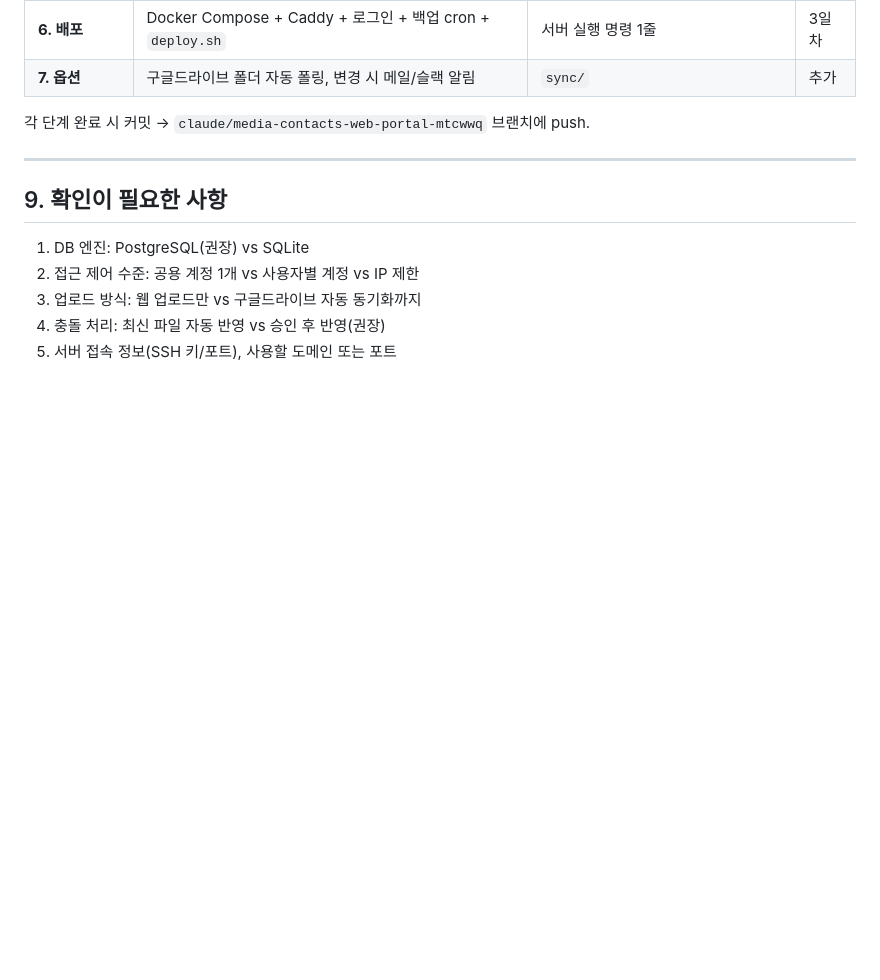
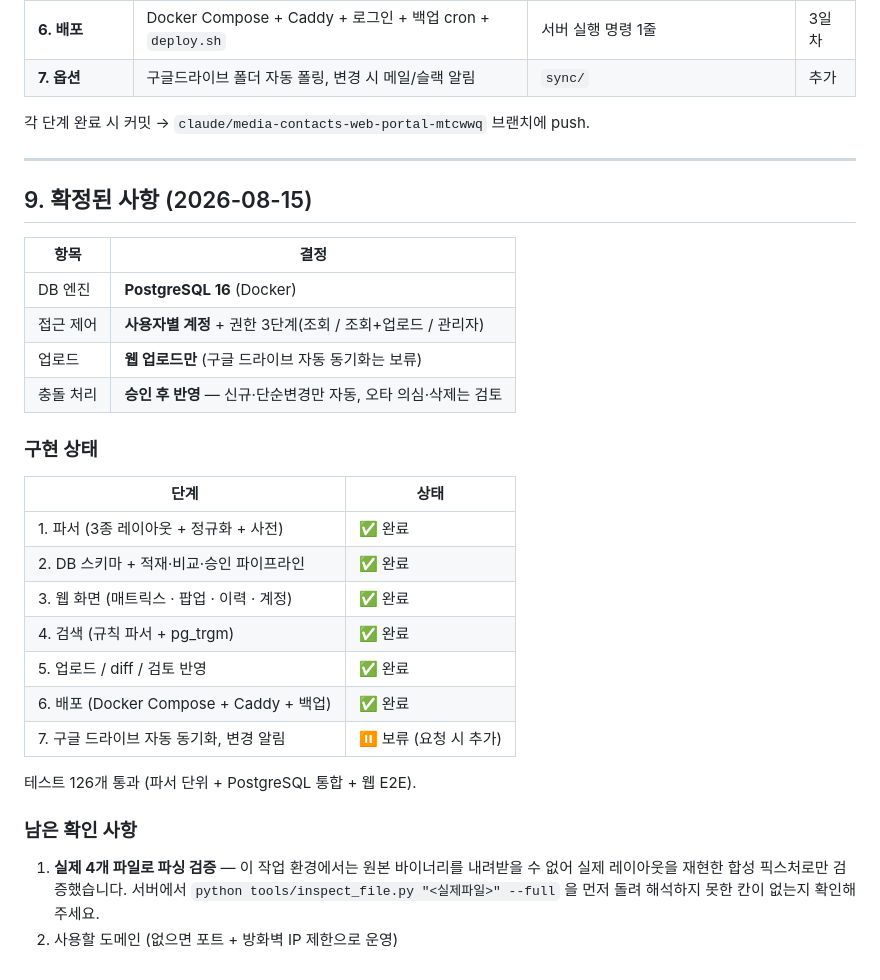
Before and after one commit to hongukchung-dot/contacts, a Markdown page: docs/PLAN.md, the part around the change. GitHub-like rendering; blank space fills up the shorter version.

Commit message:
docs: 계획서에 확정 사항과 구현 상태 반영
Co-Authored-By: Claude Opus 5 <noreply@anthropic.com>
Claude-Session: https://claude.ai/code/session_01RyeTzNLZZFjPPZ5DdjUGRb

```diff
--- a/docs/PLAN.md
+++ b/docs/PLAN.md
@@ -198,10 +198,33 @@
 
 ---
 
-## 9. 확인이 필요한 사항
+## 9. 확정된 사항 (2026-08-15)
 
-1. DB 엔진: PostgreSQL(권장) vs SQLite
-2. 접근 제어 수준: 공용 계정 1개 vs 사용자별 계정 vs IP 제한
-3. 업로드 방식: 웹 업로드만 vs 구글드라이브 자동 동기화까지
-4. 충돌 처리: 최신 파일 자동 반영 vs 승인 후 반영(권장)
-5. 서버 접속 정보(SSH 키/포트), 사용할 도메인 또는 포트
+| 항목 | 결정 |
+|------|------|
+| DB 엔진 | **PostgreSQL 16** (Docker) |
+| 접근 제어 | **사용자별 계정** + 권한 3단계(조회 / 조회+업로드 / 관리자) |
+| 업로드 | **웹 업로드만** (구글 드라이브 자동 동기화는 보류) |
+| 충돌 처리 | **승인 후 반영** — 신규·단순변경만 자동, 오타 의심·삭제는 검토 |
+
+### 구현 상태
+
+| 단계 | 상태 |
+|------|------|
+| 1. 파서 (3종 레이아웃 + 정규화 + 사전) | ✅ 완료 |
+| 2. DB 스키마 + 적재·비교·승인 파이프라인 | ✅ 완료 |
+| 3. 웹 화면 (매트릭스 · 팝업 · 이력 · 계정) | ✅ 완료 |
+| 4. 검색 (규칙 파서 + pg_trgm) | ✅ 완료 |
+| 5. 업로드 / diff / 검토 반영 | ✅ 완료 |
+| 6. 배포 (Docker Compose + Caddy + 백업) | ✅ 완료 |
+| 7. 구글 드라이브 자동 동기화, 변경 알림 | ⏸ 보류 (요청 시 추가) |
+
+테스트 126개 통과 (파서 단위 + PostgreSQL 통합 + 웹 E2E).
+
+### 남은 확인 사항
+
+1. **실제 4개 파일로 파싱 검증** — 이 작업 환경에서는 원본 바이너리를 내려받을 수 없어
+   실제 레이아웃을 재현한 합성 픽스처로만 검증했습니다. 서버에서
+   `python tools/inspect_file.py "<실제파일>" --full` 을 먼저 돌려
+   해석하지 못한 칸이 없는지 확인해 주세요.
+2. 사용할 도메인 (없으면 포트 + 방화벽 IP 제한으로 운영)
```
